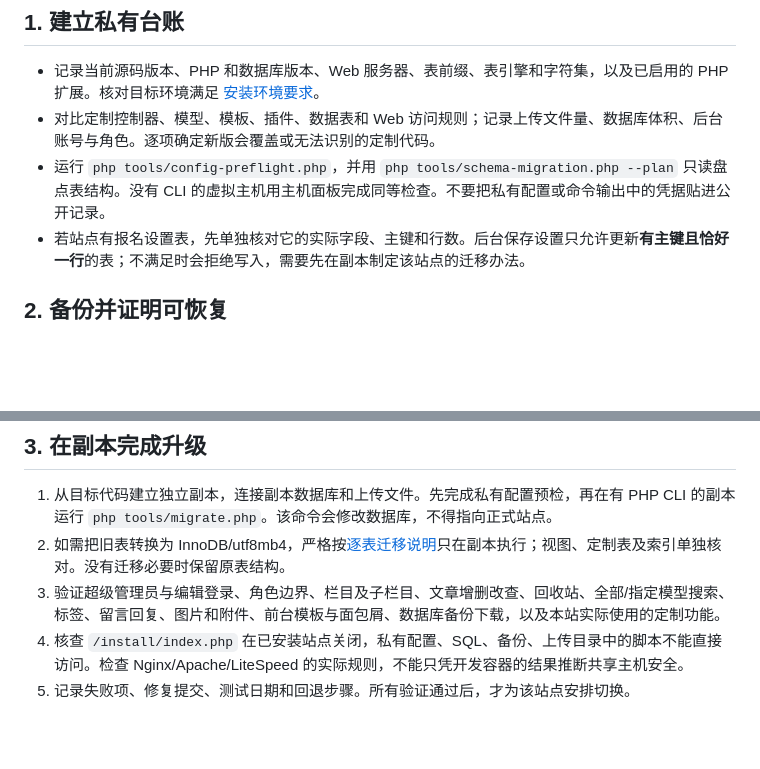
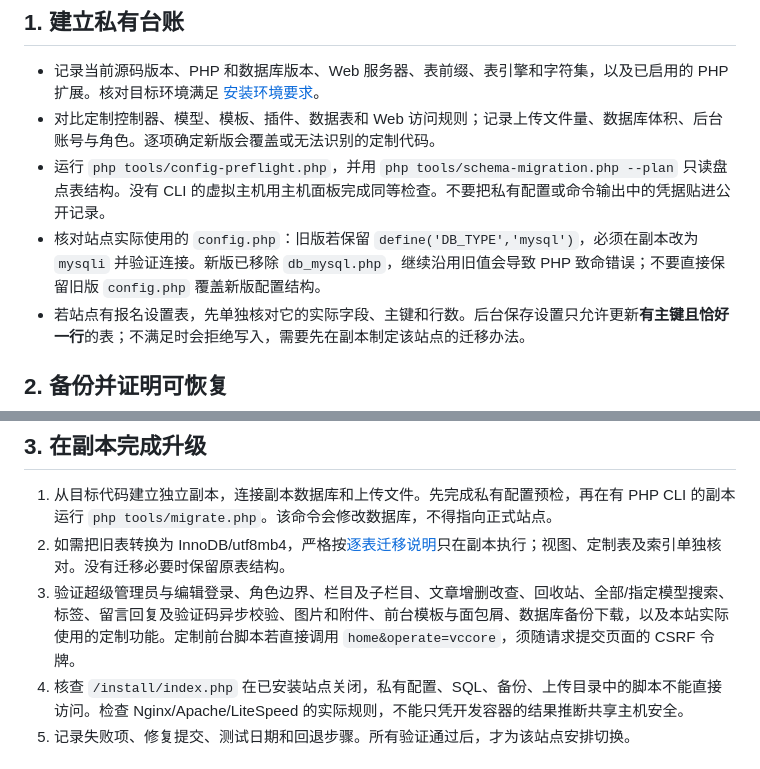
Before and after one commit to fengcms/fengcms, a Markdown page: docs/UPGRADE_CHECKLIST.md, 2 parts joined by grey strips. GitHub-like rendering; blank space fills up the shorter version.

```diff
--- a/docs/UPGRADE_CHECKLIST.md
+++ b/docs/UPGRADE_CHECKLIST.md
@@ -7,6 +7,7 @@
 - 记录当前源码版本、PHP 和数据库版本、Web 服务器、表前缀、表引擎和字符集，以及已启用的 PHP 扩展。核对目标环境满足 [安装环境要求](INSTALLATION.md)。
 - 对比定制控制器、模型、模板、插件、数据表和 Web 访问规则；记录上传文件量、数据库体积、后台账号与角色。逐项确定新版会覆盖或无法识别的定制代码。
 - 运行 `php tools/config-preflight.php`，并用 `php tools/schema-migration.php --plan` 只读盘点表结构。没有 CLI 的虚拟主机用主机面板完成同等检查。不要把私有配置或命令输出中的凭据贴进公开记录。
+- 核对站点实际使用的 `config.php`：旧版若保留 `define('DB_TYPE','mysql')`，必须在副本改为 `mysqli` 并验证连接。新版已移除 `db_mysql.php`，继续沿用旧值会导致 PHP 致命错误；不要直接保留旧版 `config.php` 覆盖新版配置结构。
 - 若站点有报名设置表，先单独核对它的实际字段、主键和行数。后台保存设置只允许更新**有主键且恰好一行**的表；不满足时会拒绝写入，需要先在副本制定该站点的迁移办法。
 
 ## 2. 备份并证明可恢复
@@ -19,7 +20,7 @@
 
 1. 从目标代码建立独立副本，连接副本数据库和上传文件。先完成私有配置预检，再在有 PHP CLI 的副本运行 `php tools/migrate.php`。该命令会修改数据库，不得指向正式站点。
 2. 如需把旧表转换为 InnoDB/utf8mb4，严格按[逐表迁移说明](SCHEMA_MIGRATION.md)只在副本执行；视图、定制表及索引单独核对。没有迁移必要时保留原表结构。
-3. 验证超级管理员与编辑登录、角色边界、栏目及子栏目、文章增删改查、回收站、全部/指定模型搜索、标签、留言回复、图片和附件、前台模板与面包屑、数据库备份下载，以及本站实际使用的定制功能。
+3. 验证超级管理员与编辑登录、角色边界、栏目及子栏目、文章增删改查、回收站、全部/指定模型搜索、标签、留言回复及验证码异步校验、图片和附件、前台模板与面包屑、数据库备份下载，以及本站实际使用的定制功能。定制前台脚本若直接调用 `home&operate=vccore`，须随请求提交页面的 CSRF 令牌。
 4. 核查 `/install/index.php` 在已安装站点关闭，私有配置、SQL、备份、上传目录中的脚本不能直接访问。检查 Nginx/Apache/LiteSpeed 的实际规则，不能只凭开发容器的结果推断共享主机安全。
 5. 记录失败项、修复提交、测试日期和回退步骤。所有验证通过后，才为该站点安排切换。
 
```
Also changed, not shown: docs/SECURITY_AUDIT_REMEDIATION_2026-10-27.md (+17 -1 lines).
